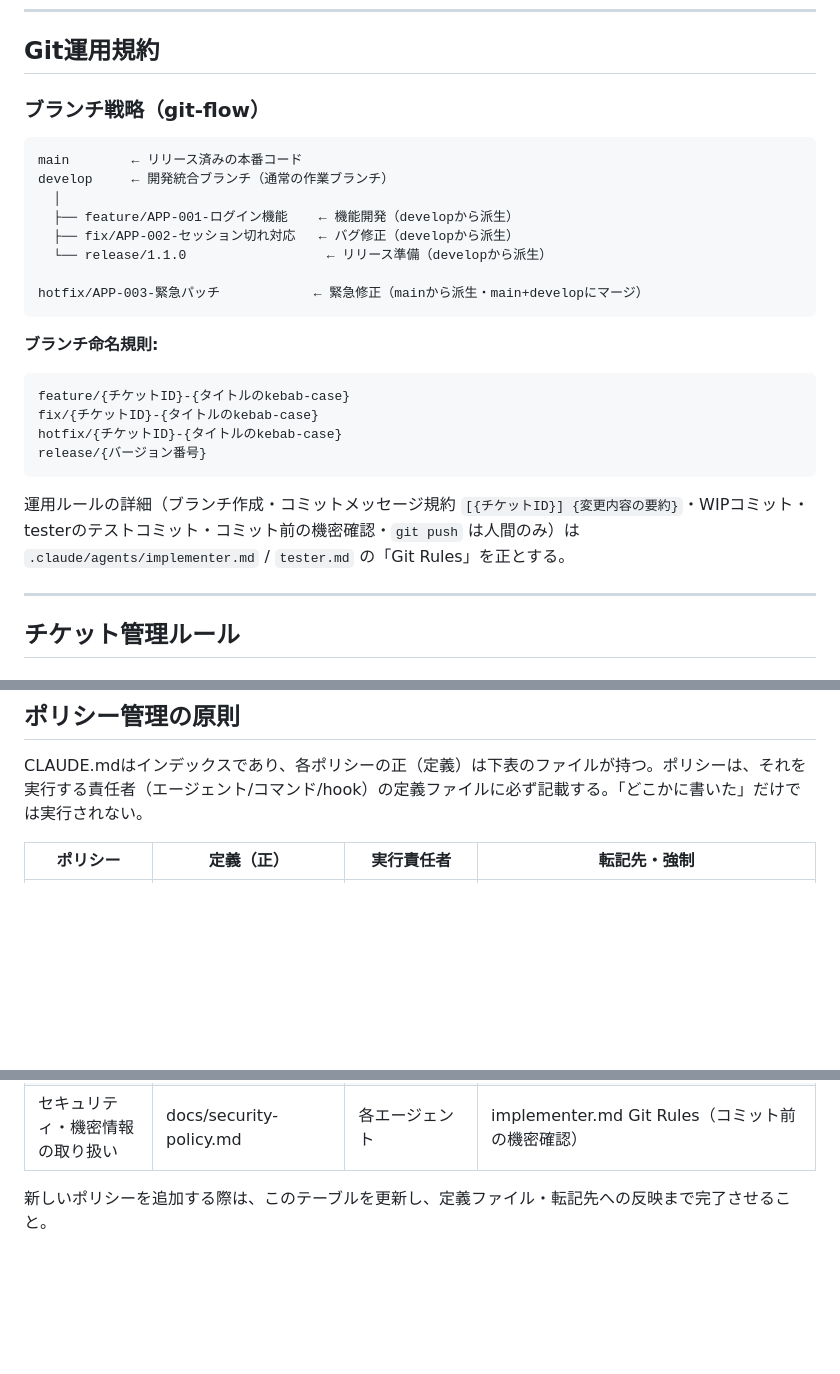
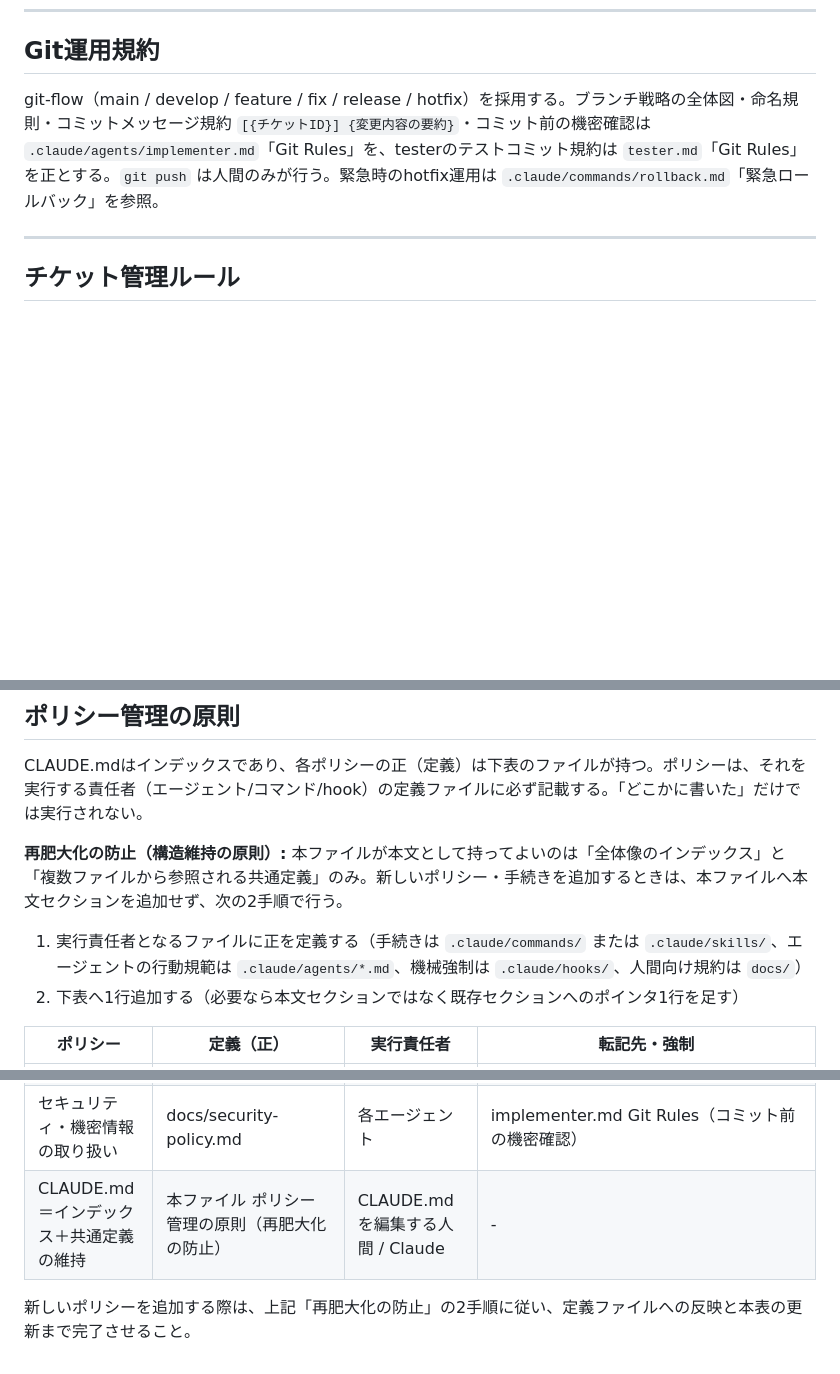
Before and after one commit to breeze-shared-inc/kenesis-loop-kit, a Markdown page: CLAUDE.md, 3 parts joined by grey strips. Drawn GitHub-style; blank space fills up the shorter version.

````diff
--- a/CLAUDE.md
+++ b/CLAUDE.md
@@ -89,28 +89,7 @@ investigator → architect → implementer → tester → reviewer
 
 ## Git運用規約
 
-### ブランチ戦略（git-flow）
-
-```
-main        ← リリース済みの本番コード
-develop     ← 開発統合ブランチ（通常の作業ブランチ）
-  │
-  ├── feature/APP-001-ログイン機能    ← 機能開発（developから派生）
-  ├── fix/APP-002-セッション切れ対応   ← バグ修正（developから派生）
-  └── release/1.1.0                  ← リリース準備（developから派生）
-
-hotfix/APP-003-緊急パッチ            ← 緊急修正（mainから派生・main+developにマージ）
-```
-
-**ブランチ命名規則:**
-```
-feature/{チケットID}-{タイトルのkebab-case}
-fix/{チケットID}-{タイトルのkebab-case}
-hotfix/{チケットID}-{タイトルのkebab-case}
-release/{バージョン番号}
-```
-
-運用ルールの詳細（ブランチ作成・コミットメッセージ規約 `[{チケットID}] {変更内容の要約}`・WIPコミット・testerのテストコミット・コミット前の機密確認・`git push` は人間のみ）は `.claude/agents/implementer.md` / `tester.md` の「Git Rules」を正とする。
+git-flow（main / develop / feature / fix / release / hotfix）を採用する。ブランチ戦略の全体図・命名規則・コミットメッセージ規約 `[{チケットID}] {変更内容の要約}`・コミット前の機密確認は `.claude/agents/implementer.md`「Git Rules」を、testerのテストコミット規約は `tester.md`「Git Rules」を正とする。`git push` は人間のみが行う。緊急時のhotfix運用は `.claude/commands/rollback.md`「緊急ロールバック」を参照。
 
 ---
 
@@ -170,6 +149,11 @@ release/{バージョン番号}
 
 CLAUDE.mdはインデックスであり、各ポリシーの正（定義）は下表のファイルが持つ。ポリシーは、それを実行する責任者（エージェント/コマンド/hook）の定義ファイルに必ず記載する。「どこかに書いた」だけでは実行されない。
 
+**再肥大化の防止（構造維持の原則）:** 本ファイルが本文として持ってよいのは「全体像のインデックス」と「複数ファイルから参照される共通定義」のみ。新しいポリシー・手続きを追加するときは、本ファイルへ本文セクションを追加せず、次の2手順で行う。
+
+1. 実行責任者となるファイルに正を定義する（手続きは `.claude/commands/` または `.claude/skills/`、エージェントの行動規範は `.claude/agents/*.md`、機械強制は `.claude/hooks/`、人間向け規約は `docs/`）
+2. 下表へ1行追加する（必要なら本文セクションではなく既存セクションへのポインタ1行を足す）
+
 | ポリシー | 定義（正） | 実行責任者 | 転記先・強制 |
 |---|---|---|---|
 | Autoモード起動時チェック | start-loop.md 起動時チェックリスト | orchestrator / start-loop | orchestrator.md Responsibilities |
@@ -189,5 +173,6 @@ CLAUDE.mdはインデックスであり、各ポリシーの正（定義）は
 | プロジェクト略称の確定 | 本ファイル チケットID採番 | /setup / new-ticket | setup.md 手順3 / new-ticket.md 手順1 |
 | チケットへのREQ/SCR-ID明記（トレーサビリティ） | SPEC_TEMPLATE.md 冒頭規約 | /plan-tickets | plan-tickets.md 手順5・Never |
 | セキュリティ・機密情報の取り扱い | docs/security-policy.md | 各エージェント | implementer.md Git Rules（コミット前の機密確認） |
+| CLAUDE.md＝インデックス＋共通定義の維持 | 本ファイル ポリシー管理の原則（再肥大化の防止） | CLAUDE.mdを編集する人間 / Claude | - |
 
-新しいポリシーを追加する際は、このテーブルを更新し、定義ファイル・転記先への反映まで完了させること。
+新しいポリシーを追加する際は、上記「再肥大化の防止」の2手順に従い、定義ファイルへの反映と本表の更新まで完了させること。
````
Also changed, not shown: other parts of CLAUDE.md (+2 -2 lines), .claude/agents/implementer.md (+25 -1 lines), .claude/agents/tester.md (+1 -1 lines).
